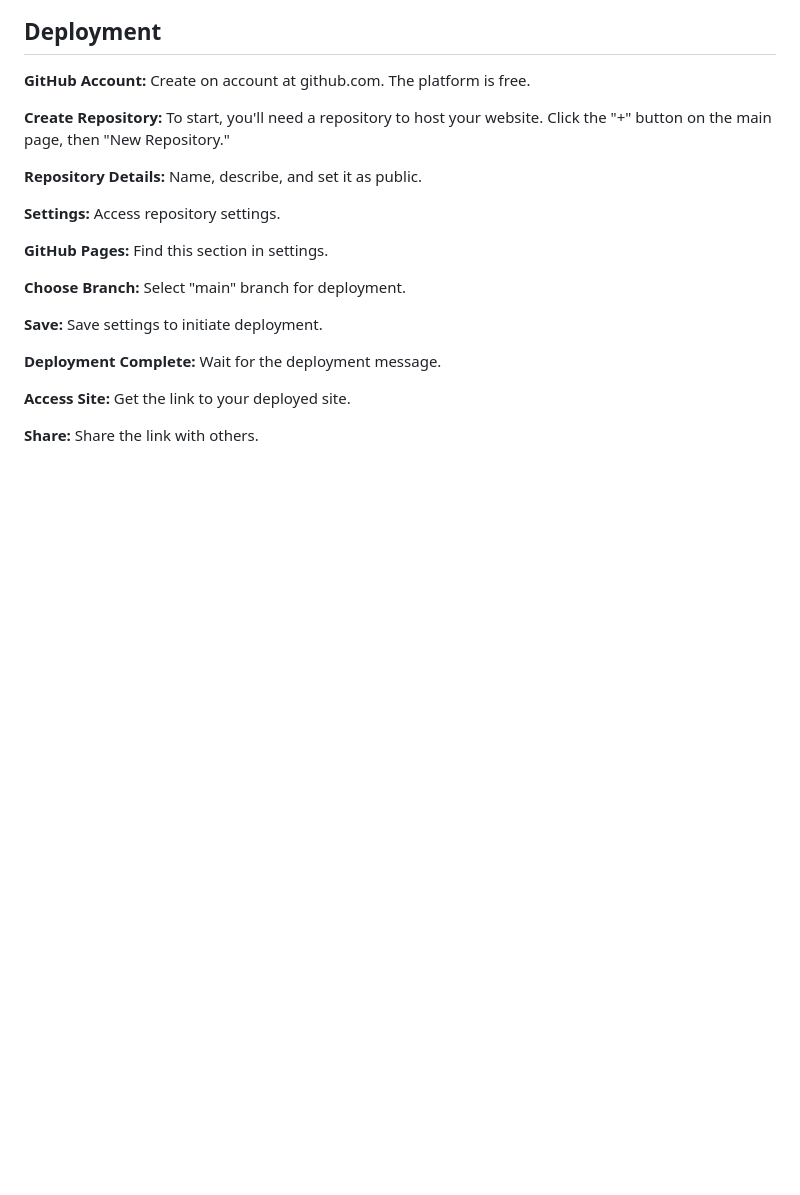
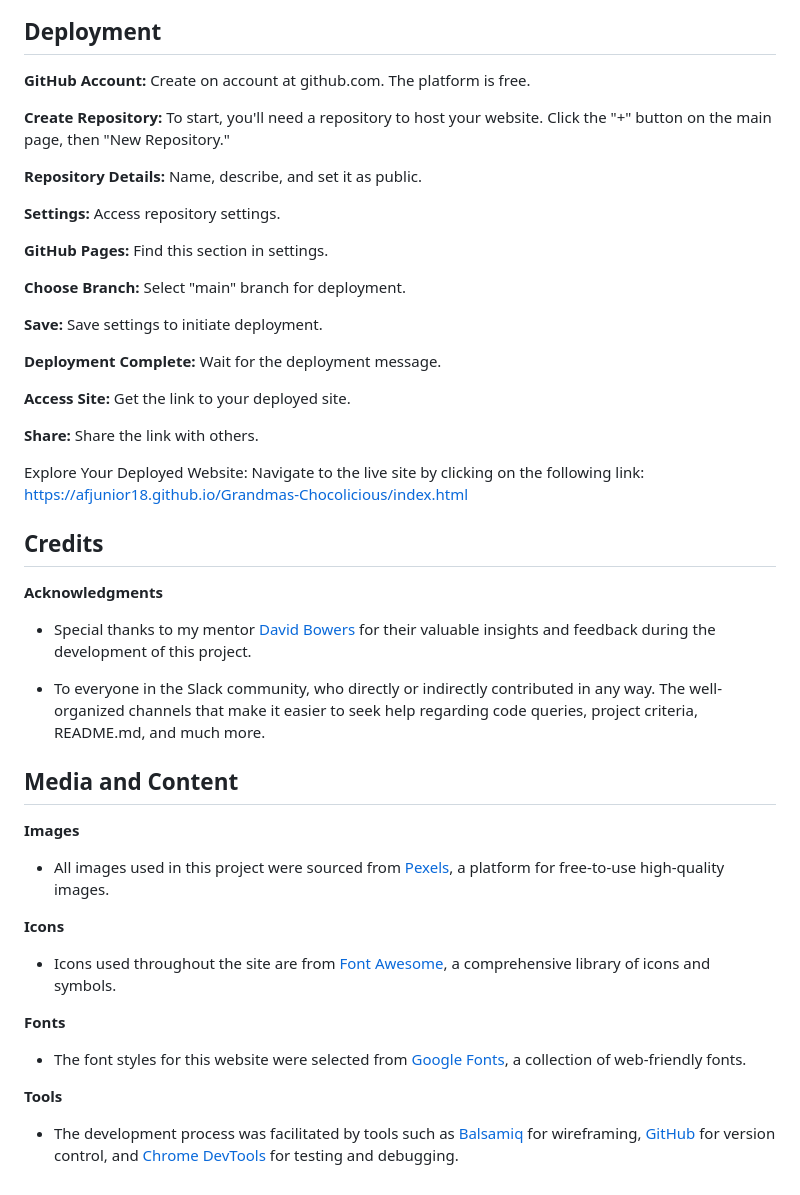
Before and after one commit to Afjunior18/Grandmas-Chocolicious, a Markdown page: README.md, the part around the change. GitHub-like rendering; blank space fills up the shorter version.

Commit message:
Add Dpleyment, Credits, Media and Content to Readme file

```diff
--- a/README.md
+++ b/README.md
@@ -227,3 +227,32 @@ I used the WAVE (Web Accessibility Evaluation Tool) validation to ensure that ou
 **Access Site:** Get the link to your deployed site.
 
 **Share:** Share the link with others.
+
+Explore Your Deployed Website: Navigate to the live site by clicking on the following link:
+https://afjunior18.github.io/Grandmas-Chocolicious/index.html
+
+## Credits
+
+**Acknowledgments**
+
+- Special thanks to my mentor [David Bowers](https://github.com/dnlbowers) for their valuable insights and feedback during the development of this project.
+
+- To everyone in the Slack community, who directly or indirectly contributed in any way. The well-organized channels that make it easier to seek help regarding code queries, project criteria, README.md, and much more.
+
+## Media and Content
+
+**Images**
+
+- All images used in this project were sourced from [Pexels](https://www.pexels.com/), a platform for free-to-use high-quality images.
+
+**Icons**
+
+- Icons used throughout the site are from [Font Awesome](https://fontawesome.com/), a comprehensive library of icons and symbols.
+
+**Fonts**
+
+- The font styles for this website were selected from [Google Fonts](https://fonts.google.com/), a collection of web-friendly fonts.
+
+**Tools**
+
+- The development process was facilitated by tools such as [Balsamiq](https://www.balsamiq.com/) for wireframing, [GitHub](https://github.com/) for version control, and [Chrome DevTools](https://developers.google.com/web/tools/chrome-devtools) for testing and debugging.
```
